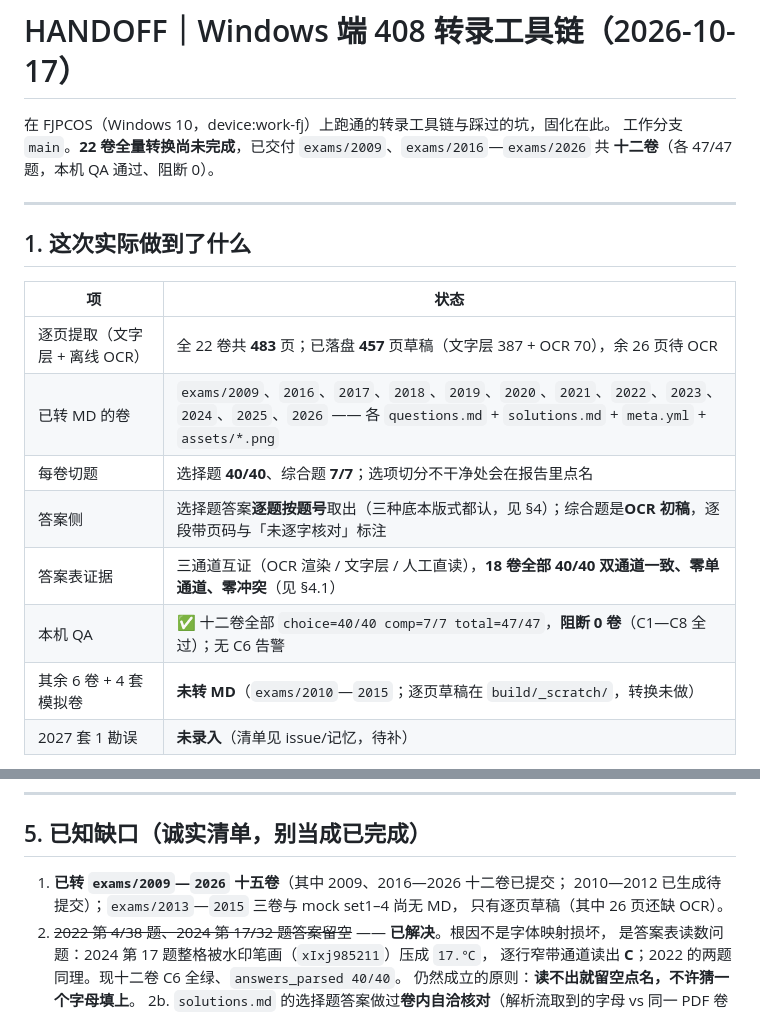
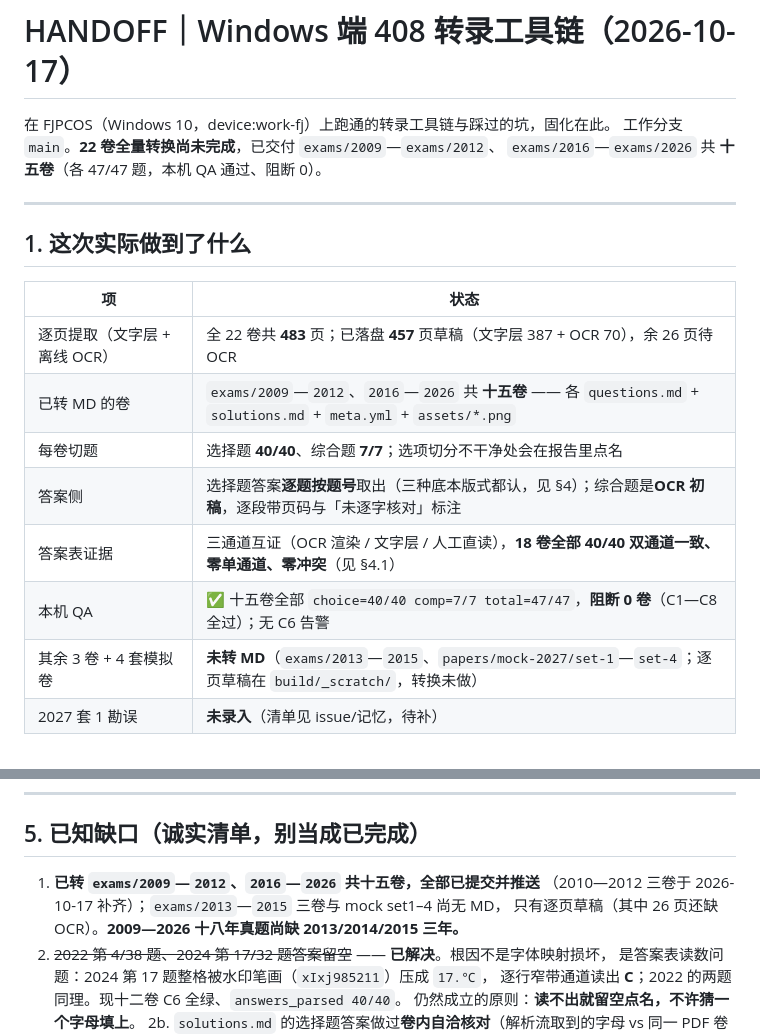
Before and after one commit to ProfessorZhi/408-question-bank, a Markdown page: HANDOFF.md, 2 parts joined by grey strips. Rendered like a GitHub page.

Commit message:
docs(handoff): 交付状态更新为十五卷（2010—2012 已提交）
2026-10-17 补完 2010/2011/2012 三卷并推送；剩余未转 MD：exams/2013—2015
与 mock set1–4（其中 26 页草稿还缺 OCR）。

Co-Authored-By: Claude Code <noreply@anthropic.com>

```diff
--- a/HANDOFF.md
+++ b/HANDOFF.md
@@ -1,8 +1,8 @@
 # HANDOFF｜Windows 端 408 转录工具链（2026-10-17）
 
 在 FJPCOS（Windows 10，device:work-fj）上跑通的转录工具链与踩过的坑，固化在此。
-工作分支 `main`。**22 卷全量转换尚未完成**，已交付 `exams/2009`、`exams/2016`—`exams/2026`
-共 **十二卷**（各 47/47 题，本机 QA 通过、阻断 0）。
+工作分支 `main`。**22 卷全量转换尚未完成**，已交付 `exams/2009`—`exams/2012`、
+`exams/2016`—`exams/2026` 共 **十五卷**（各 47/47 题，本机 QA 通过、阻断 0）。
 
 ---
 
@@ -11,12 +11,12 @@
 | 项 | 状态 |
 |---|---|
 | 逐页提取（文字层 + 离线 OCR） | 全 22 卷共 **483** 页；已落盘 **457** 页草稿（文字层 387 + OCR 70），余 26 页待 OCR |
-| 已转 MD 的卷 | `exams/2009`、`2016`、`2017`、`2018`、`2019`、`2020`、`2021`、`2022`、`2023`、`2024`、`2025`、`2026` —— 各 `questions.md` + `solutions.md` + `meta.yml` + `assets/*.png` |
+| 已转 MD 的卷 | `exams/2009`—`2012`、`2016`—`2026` 共 **十五卷** —— 各 `questions.md` + `solutions.md` + `meta.yml` + `assets/*.png` |
 | 每卷切题 | 选择题 **40/40**、综合题 **7/7**；选项切分不干净处会在报告里点名 |
 | 答案侧 | 选择题答案**逐题按题号**取出（三种底本版式都认，见 §4）；综合题是**OCR 初稿**，逐段带页码与「未逐字核对」标注 |
 | 答案表证据 | 三通道互证（OCR 渲染 / 文字层 / 人工直读），**18 卷全部 40/40 双通道一致、零单通道、零冲突**（见 §4.1） |
-| 本机 QA | ✅ 十二卷全部 `choice=40/40 comp=7/7 total=47/47`，**阻断 0 卷**（C1—C8 全过）；无 C6 告警 |
-| 其余 6 卷 + 4 套模拟卷 | **未转 MD**（`exams/2010`—`2015`；逐页草稿在 `build/_scratch/`，转换未做） |
+| 本机 QA | ✅ 十五卷全部 `choice=40/40 comp=7/7 total=47/47`，**阻断 0 卷**（C1—C8 全过）；无 C6 告警 |
+| 其余 3 卷 + 4 套模拟卷 | **未转 MD**（`exams/2013`—`2015`、`papers/mock-2027/set-1`—`set-4`；逐页草稿在 `build/_scratch/`，转换未做） |
 | 2027 套 1 勘误 | **未录入**（清单见 issue/记忆，待补） |
 
 状态诚实性：`meta.yml` 里各题的 `status` 按**实际来源**回填，答案侧来自扫描件 OCR 的一律
@@ -272,9 +272,9 @@ PDF 把抬高的上标排成**独立的 `line` 对象**，于是「基字在上
 
 ## 5. 已知缺口（诚实清单，别当成已完成）
 
-1. **已转 `exams/2009`—`2026` 十五卷**（其中 2009、2016—2026 十二卷已提交；
-   2010—2012 已生成待提交）；`exams/2013`—`2015` 三卷与 mock set1–4 尚无 MD，
-   只有逐页草稿（其中 26 页还缺 OCR）。
+1. **已转 `exams/2009`—`2012`、`2016`—`2026` 共十五卷，全部已提交并推送**
+   （2010—2012 三卷于 2026-10-17 补齐）；`exams/2013`—`2015` 三卷与 mock set1–4 尚无 MD，
+   只有逐页草稿（其中 26 页还缺 OCR）。**2009—2026 十八年真题尚缺 2013/2014/2015 三年。**
 2. ~~2022 第 4/38 题、2024 第 17/32 题答案留空~~ —— **已解决**。根因不是字体映射损坏，
    是答案表读数问题：2024 第 17 题整格被水印笔画（`xIxj985211`）压成 `17.℃`，
    逐行窄带通道读出 **C**；2022 的两题同理。现十二卷 C6 全绿、`answers_parsed 40/40`。
```
